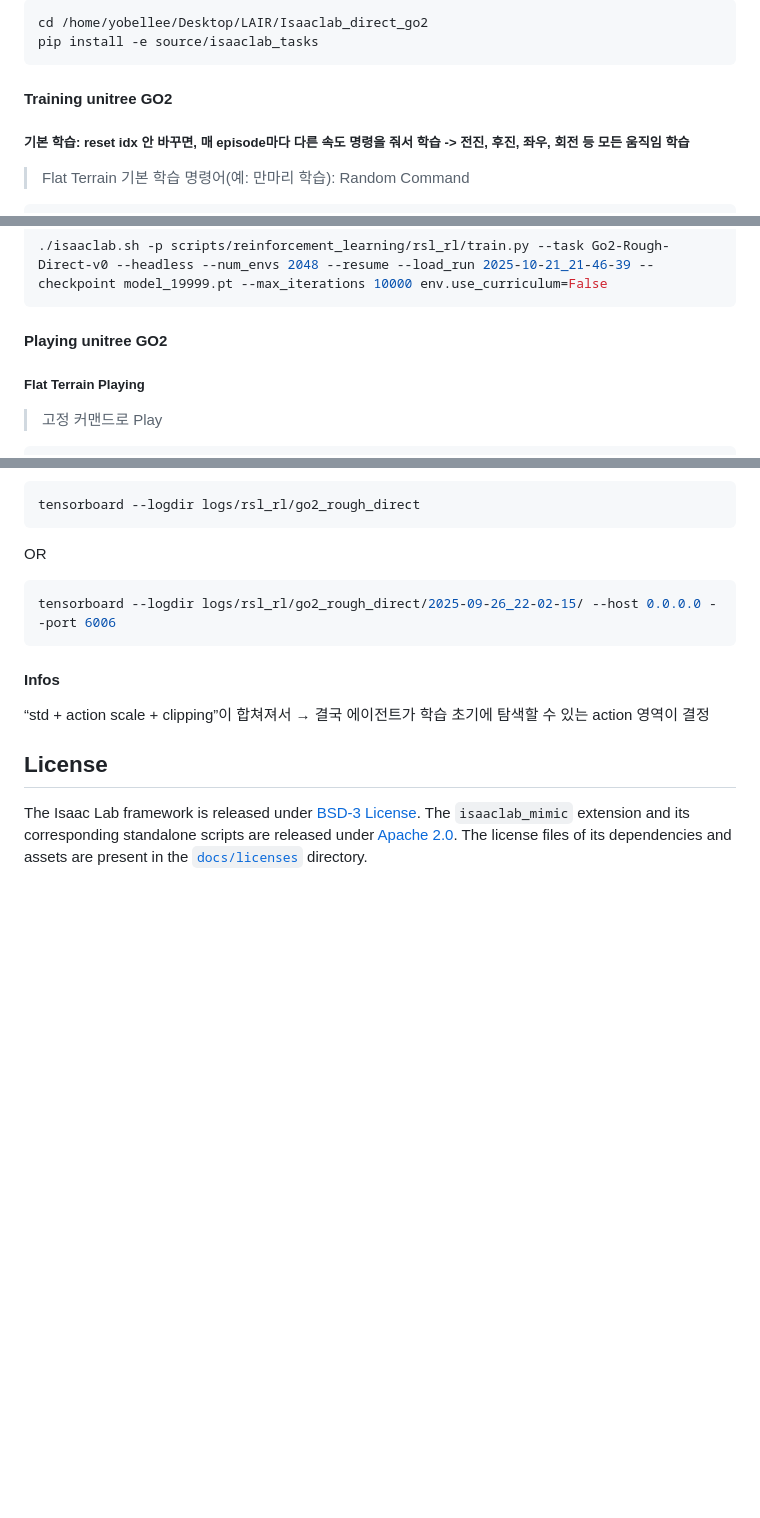
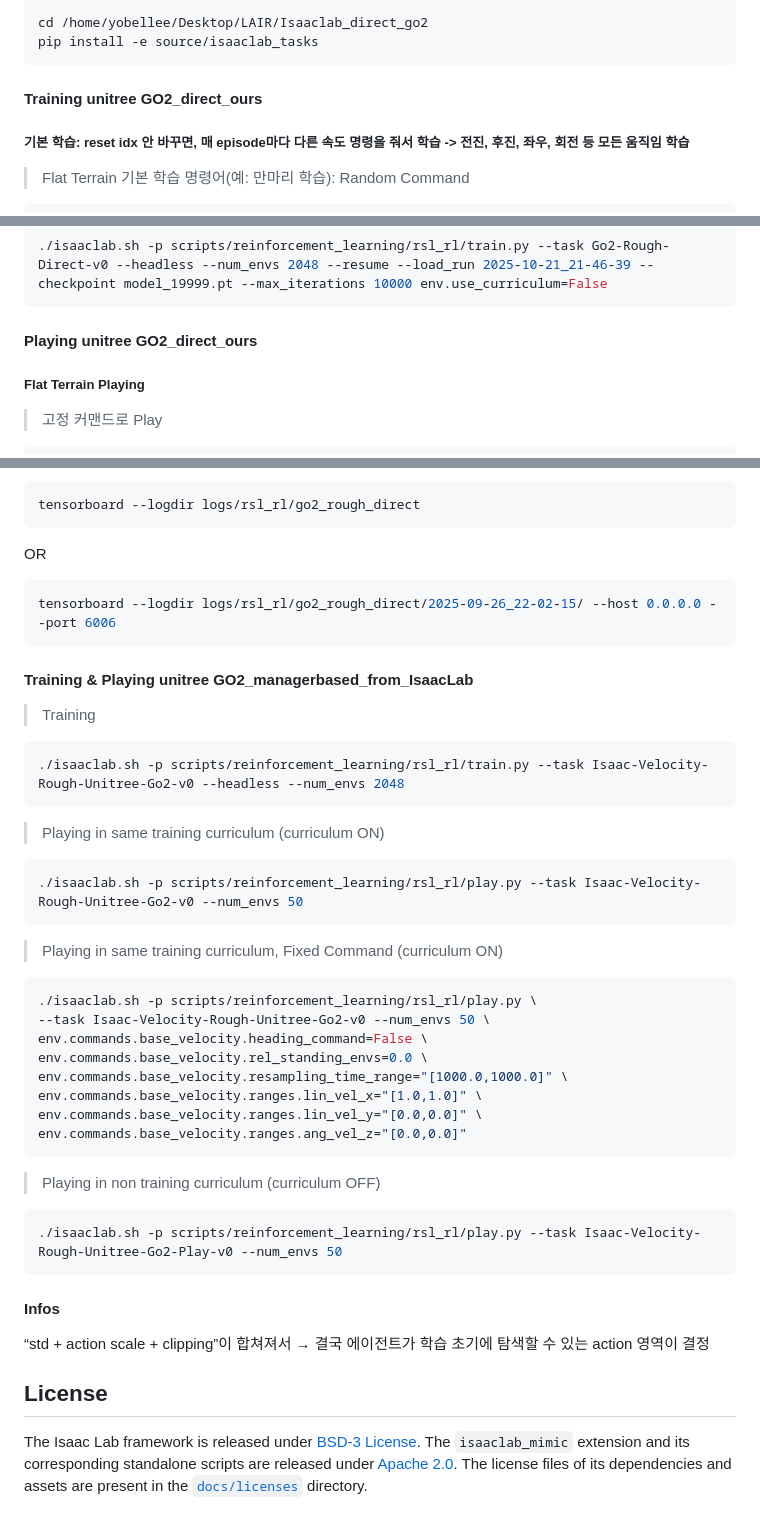
Before and after one commit to jayjayhust/extreme-quadruped-parkour, a Markdown page: README.md, 3 parts joined by grey strips. GitHub-like rendering; blank space fills up the shorter version.

Commit message:
Training of ManagerBased FINISHED

````diff
--- a/README.md
+++ b/README.md
@@ -36,7 +36,7 @@ cd /home/yobellee/Desktop/LAIR/Isaaclab_direct_go2
 pip install -e source/isaaclab_tasks
 ```
 
-#### Training unitree GO2
+#### Training unitree GO2_direct_ours
 ##### 기본 학습: reset idx 안 바꾸면, 매 episode마다 다른 속도 명령을 줘서 학습 -> 전진, 후진, 좌우, 회전 등 모든 움직임 학습
 > Flat Terrain 기본 학습 명령어(예: 만마리 학습): Random Command
 ```bash
@@ -63,7 +63,7 @@ pip install -e source/isaaclab_tasks
 ./isaaclab.sh -p scripts/reinforcement_learning/rsl_rl/train.py --task Go2-Rough-Direct-v0 --headless --num_envs 2048 --resume --load_run 2025-10-21_21-46-39 --checkpoint model_19999.pt --max_iterations 10000 env.use_curriculum=False
 ```
 
-#### Playing unitree GO2
+#### Playing unitree GO2_direct_ours
 ##### Flat Terrain Playing
 > 고정 커맨드로 Play
 ```bash
@@ -120,6 +120,32 @@ OR
 tensorboard --logdir logs/rsl_rl/go2_rough_direct/2025-09-26_22-02-15/ --host 0.0.0.0 --port 6006
 ```
 
+#### Training & Playing unitree GO2_managerbased_from_IsaacLab
+> Training
+```bash
+./isaaclab.sh -p scripts/reinforcement_learning/rsl_rl/train.py --task Isaac-Velocity-Rough-Unitree-Go2-v0 --headless --num_envs 2048
+```
+> Playing in same training curriculum (curriculum ON)
+```bash
+./isaaclab.sh -p scripts/reinforcement_learning/rsl_rl/play.py --task Isaac-Velocity-Rough-Unitree-Go2-v0 --num_envs 50
+```
+> Playing in same training curriculum, Fixed Command (curriculum ON)
+```bash
+./isaaclab.sh -p scripts/reinforcement_learning/rsl_rl/play.py \
+--task Isaac-Velocity-Rough-Unitree-Go2-v0 --num_envs 50 \
+env.commands.base_velocity.heading_command=False \
+env.commands.base_velocity.rel_standing_envs=0.0 \
+env.commands.base_velocity.resampling_time_range="[1000.0,1000.0]" \
+env.commands.base_velocity.ranges.lin_vel_x="[1.0,1.0]" \
+env.commands.base_velocity.ranges.lin_vel_y="[0.0,0.0]" \
+env.commands.base_velocity.ranges.ang_vel_z="[0.0,0.0]"
+```
+> Playing in non training curriculum (curriculum OFF)
+```bash
+./isaaclab.sh -p scripts/reinforcement_learning/rsl_rl/play.py --task Isaac-Velocity-Rough-Unitree-Go2-Play-v0 --num_envs 50
+```
+
+
 #### Infos
 “std + action scale + clipping”이 합쳐져서
 → 결국 에이전트가 학습 초기에 탐색할 수 있는 action 영역이 결정
````
